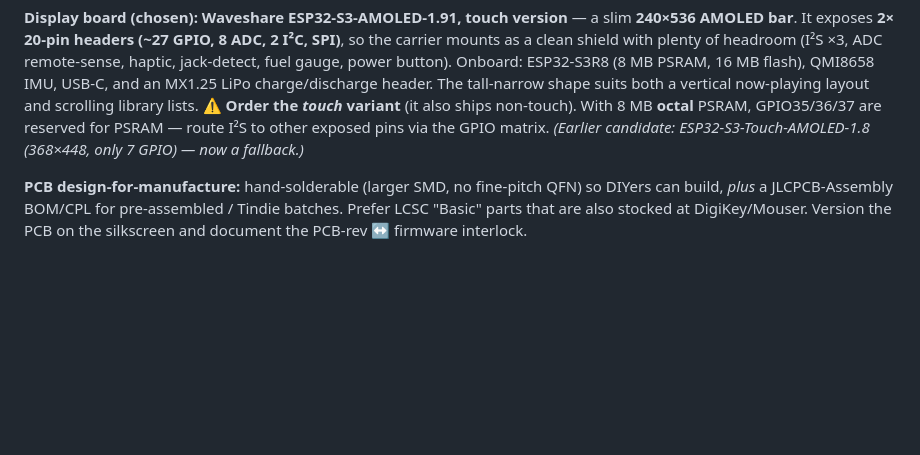
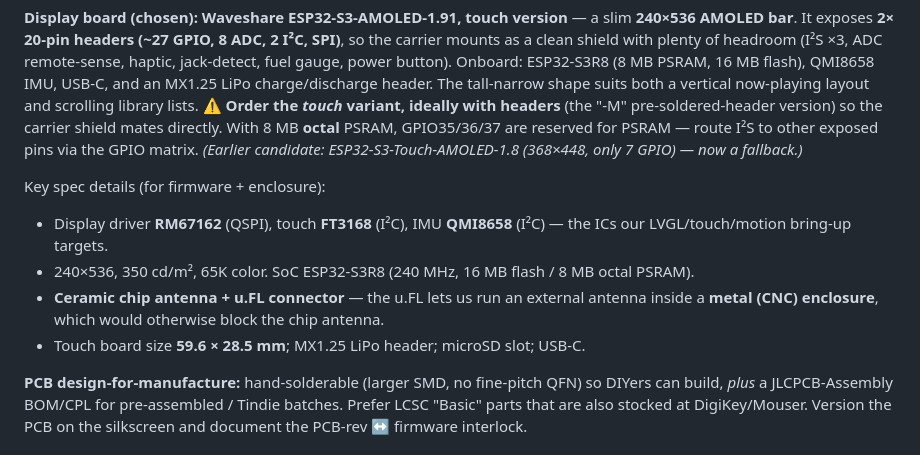
Before and after one commit to Jesstr8803/MA-ESPortable, a Markdown page: README.md, the part around the change. Drawn GitHub-style; blank space fills up the shorter version.

Commit message:
docs: add full ESP32-S3-AMOLED-1.91 spec details
Driver ICs (RM67162 display / FT3168 touch / QMI8658 IMU), 240x536 @ 350
cd/m2, ESP32-S3R8 16MB/8MB octal PSRAM, u.FL antenna (enables metal case),
59.6x28.5mm touch board. Order the touch + header (-M) variant.

Co-Authored-By: Claude Opus 4.8 <noreply@anthropic.com>

```diff
--- a/README.md
+++ b/README.md
@@ -86,9 +86,18 @@ mounts as a clean shield with plenty of headroom (I²S ×3, ADC remote-sense, ha
 fuel gauge, power button). Onboard: ESP32-S3R8 (8 MB PSRAM, 16 MB flash), QMI8658 IMU, USB-C, and
 an MX1.25 LiPo charge/discharge header. The tall-narrow shape suits both a vertical now-playing
 layout and scrolling library lists.
-⚠️ **Order the *touch* variant** (it also ships non-touch). With 8 MB **octal** PSRAM, GPIO35/36/37
-are reserved for PSRAM — route I²S to other exposed pins via the GPIO matrix. *(Earlier candidate:
-ESP32-S3-Touch-AMOLED-1.8 (368×448, only 7 GPIO) — now a fallback.)*
+⚠️ **Order the *touch* variant, ideally with headers** (the "-M" pre-soldered-header version) so the
+carrier shield mates directly. With 8 MB **octal** PSRAM, GPIO35/36/37 are reserved for PSRAM —
+route I²S to other exposed pins via the GPIO matrix. *(Earlier candidate: ESP32-S3-Touch-AMOLED-1.8
+(368×448, only 7 GPIO) — now a fallback.)*
+
+Key spec details (for firmware + enclosure):
+- Display driver **RM67162** (QSPI), touch **FT3168** (I²C), IMU **QMI8658** (I²C) — the ICs our
+  LVGL/touch/motion bring-up targets.
+- 240×536, 350 cd/m², 65K color. SoC ESP32-S3R8 (240 MHz, 16 MB flash / 8 MB octal PSRAM).
+- **Ceramic chip antenna + u.FL connector** — the u.FL lets us run an external antenna inside a
+  **metal (CNC) enclosure**, which would otherwise block the chip antenna.
+- Touch board size **59.6 × 28.5 mm**; MX1.25 LiPo header; microSD slot; USB-C.
 
 **PCB design-for-manufacture:** hand-solderable (larger SMD, no fine-pitch QFN) so DIYers can
 build, *plus* a JLCPCB-Assembly BOM/CPL for pre-assembled / Tindie batches. Prefer LCSC "Basic"
```
